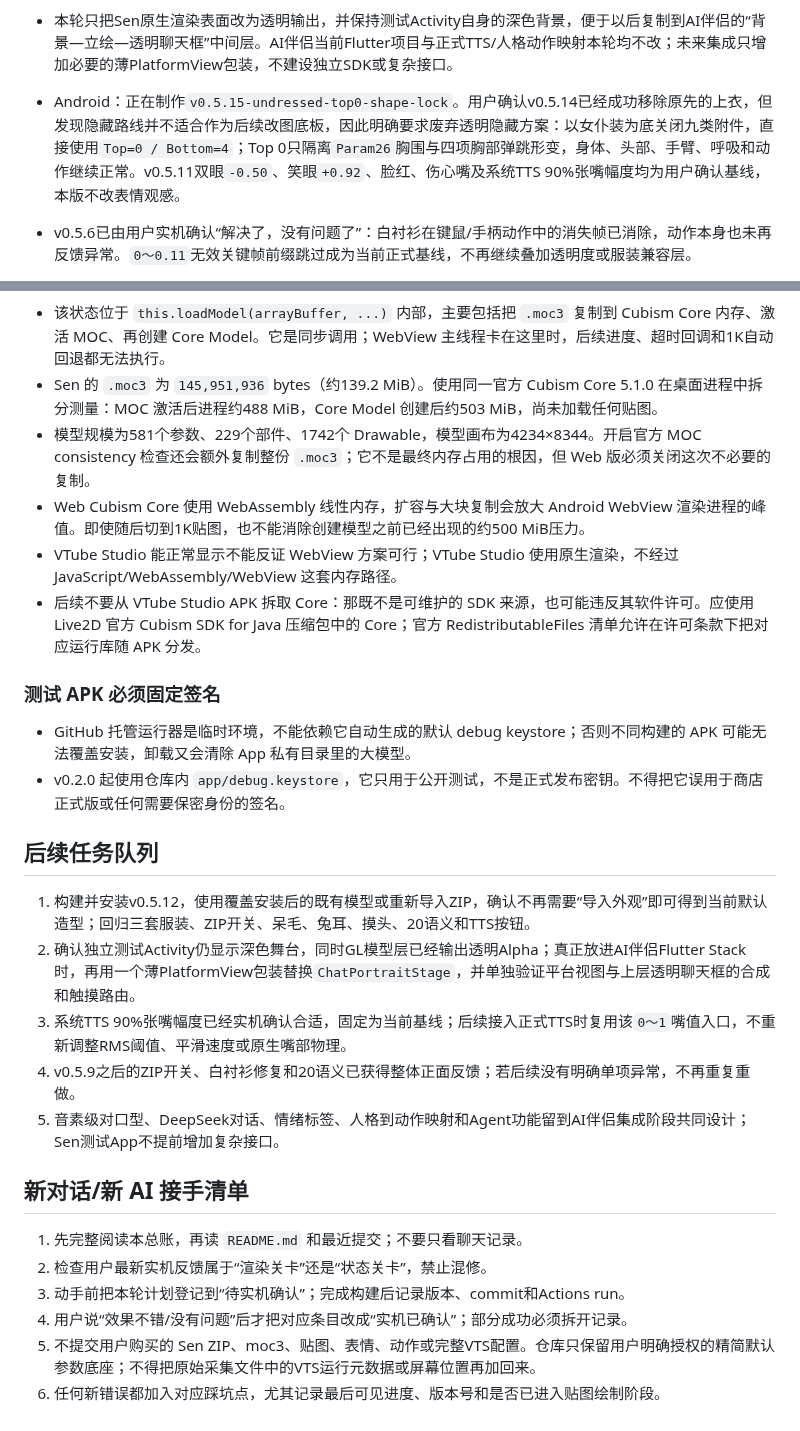
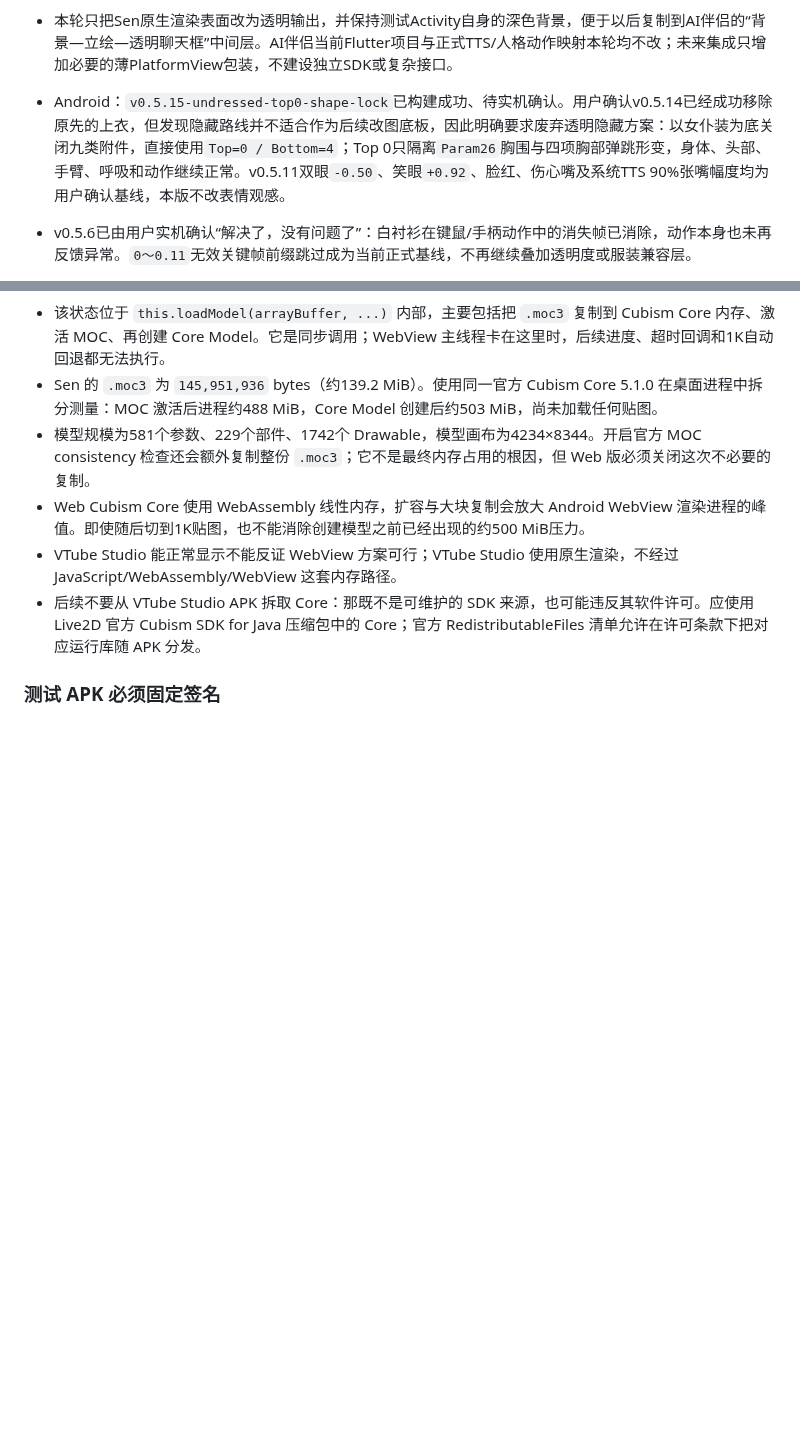
Before and after one commit to catkiss62/Sen-Live2D-Companion-Android, a Markdown page: docs/SEN_TASK_LEDGER.md, 2 parts joined by grey strips. Rendered like a GitHub page; blank space fills up the shorter version.

```diff
--- a/docs/SEN_TASK_LEDGER.md
+++ b/docs/SEN_TASK_LEDGER.md
@@ -29,7 +29,7 @@ Sen 的长期静态错层已由C高精度蒙版解决，原三套服装、原生
 - 2026-09-06 收口版已构建、待实机回归：用户确认v0.5.11羞愧效果可用、TTS 90%幅度保持；新提供的`Sen.vts-profile`中“正常待机”581项已裁去VTS运行元数据后作为内置模型参数底座。导入模型ZIP后直接生效，不再要求第二次“导入外观”。C高精度蒙版固定512px（连续渲染，目标跟随60Hz显示刷新）、兔耳固定135%/100%；表情、动作、道具、系统TTS、模型位置与摸头范围校正入口保留，已撤下定稿项的调节和旧呆毛采集诊断代码。
 - 本轮只把Sen原生渲染表面改为透明输出，并保持测试Activity自身的深色背景，便于以后复制到AI伴侣的“背景—立绘—透明聊天框”中间层。AI伴侣当前Flutter项目与正式TTS/人格动作映射本轮均不改；未来集成只增加必要的薄PlatformView包装，不建设独立SDK或复杂接口。
 
-- Android：正在制作`v0.5.15-undressed-top0-shape-lock`。用户确认v0.5.14已经成功移除原先的上衣，但发现隐藏路线并不适合作为后续改图底板，因此明确要求废弃透明隐藏方案：以女仆装为底关闭九类附件，直接使用`Top=0 / Bottom=4`；Top 0只隔离`Param26`胸围与四项胸部弹跳形变，身体、头部、手臂、呼吸和动作继续正常。v0.5.11双眼`-0.50`、笑眼`+0.92`、脸红、伤心嘴及系统TTS 90%张嘴幅度均为用户确认基线，本版不改表情观感。
+- Android：`v0.5.15-undressed-top0-shape-lock`已构建成功、待实机确认。用户确认v0.5.14已经成功移除原先的上衣，但发现隐藏路线并不适合作为后续改图底板，因此明确要求废弃透明隐藏方案：以女仆装为底关闭九类附件，直接使用`Top=0 / Bottom=4`；Top 0只隔离`Param26`胸围与四项胸部弹跳形变，身体、头部、手臂、呼吸和动作继续正常。v0.5.11双眼`-0.50`、笑眼`+0.92`、脸红、伤心嘴及系统TTS 90%张嘴幅度均为用户确认基线，本版不改表情观感。
 - v0.5.6已由用户实机确认“解决了，没有问题了”：白衬衫在键鼠/手柄动作中的消失帧已消除，动作本身也未再反馈异常。`0～0.11`无效关键帧前缀跳过成为当前正式基线，不再继续叠加透明度或服装兼容层。
 - v0.4.7实机确认：开启原生直通后呆毛大小/位置恢复原版且根部固定、运动正确。由此确认模型、Cubism Core与原生物理链没有问题；v0.4.6的12点估算、根部位移/旋转/柔性三滑杆路线正式废弃，不再要求用户继续试数值。
 - v0.4.8实机结果：导出确认根点`ArtMesh151/顶点8`、方向点`ArtMesh151/三角形21/5/22`及完整权重，固定根部调整已经生效且效果基本正确；用户只反馈视觉略向右偏。之后一次可选重采没有完成，但没有覆盖已成功锚点。
@@ -695,23 +697,3 @@ Sen 的长期静态错层已由C高精度蒙版解决，原三套服装、原生
 - 后续不要从 VTube Studio APK 拆取 Core：那既不是可维护的 SDK 来源，也可能违反其软件许可。应使用 Live2D 官方 Cubism SDK for Java 压缩包中的 Core；官方 RedistributableFiles 清单允许在许可条款下把对应运行库随 APK 分发。
 
 ### 测试 APK 必须固定签名
-
-- GitHub 托管运行器是临时环境，不能依赖它自动生成的默认 debug keystore；否则不同构建的 APK 可能无法覆盖安装，卸载又会清除 App 私有目录里的大模型。
-- v0.2.0 起使用仓库内 `app/debug.keystore`，它只用于公开测试，不是正式发布密钥。不得把它误用于商店正式版或任何需要保密身份的签名。
-
-## 后续任务队列
-
-1. 构建并安装v0.5.12，使用覆盖安装后的既有模型或重新导入ZIP，确认不再需要“导入外观”即可得到当前默认造型；回归三套服装、ZIP开关、呆毛、兔耳、摸头、20语义和TTS按钮。
-2. 确认独立测试Activity仍显示深色舞台，同时GL模型层已经输出透明Alpha；真正放进AI伴侣Flutter Stack时，再用一个薄PlatformView包装替换`ChatPortraitStage`，并单独验证平台视图与上层透明聊天框的合成和触摸路由。
-3. 系统TTS 90%张嘴幅度已经实机确认合适，固定为当前基线；后续接入正式TTS时复用该`0～1`嘴值入口，不重新调整RMS阈值、平滑速度或原生嘴部物理。
-4. v0.5.9之后的ZIP开关、白衬衫修复和20语义已获得整体正面反馈；若后续没有明确单项异常，不再重复重做。
-5. 音素级对口型、DeepSeek对话、情绪标签、人格到动作映射和Agent功能留到AI伴侣集成阶段共同设计；Sen测试App不提前增加复杂接口。
-
-## 新对话/新 AI 接手清单
-
-1. 先完整阅读本总账，再读 `README.md` 和最近提交；不要只看聊天记录。
-2. 检查用户最新实机反馈属于“渲染关卡”还是“状态关卡”，禁止混修。
-3. 动手前把本轮计划登记到“待实机确认”；完成构建后记录版本、commit和Actions run。
-4. 用户说“效果不错/没有问题”后才把对应条目改成“实机已确认”；部分成功必须拆开记录。
-5. 不提交用户购买的 Sen ZIP、moc3、贴图、表情、动作或完整VTS配置。仓库只保留用户明确授权的精简默认参数底座；不得把原始采集文件中的VTS运行元数据或屏幕位置再加回来。
-6. 任何新错误都加入对应踩坑点，尤其记录最后可见进度、版本号和是否已进入贴图绘制阶段。
```
Also changed, not shown: other parts of docs/SEN_TASK_LEDGER.md (+4 -2 lines).
